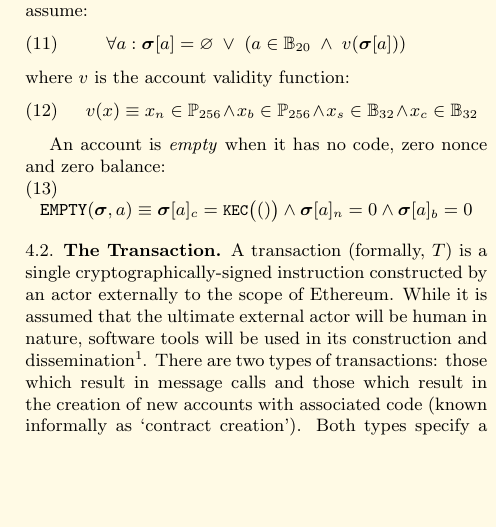
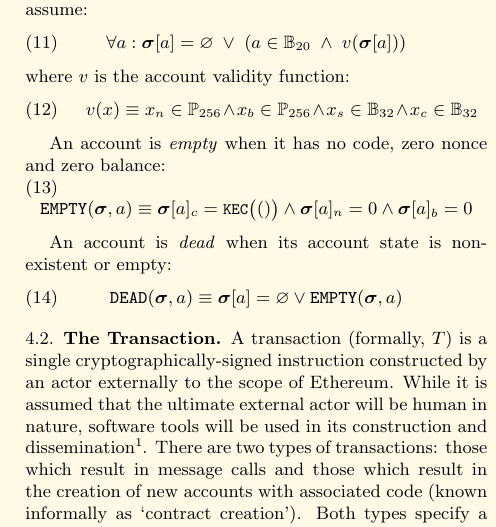
Before and after one commit to ethereum/yellowpaper, a LaTeX paper (Paper.tex): part of one column of page 4 of 33, cut so that both start at the same text, the shorter picture padded with empty space. Compiled offline with pdfLaTeX; a LaTeX package or settings file that is missing is left out.

Commit message:
EIP 161: Define when an account is dead

```diff
--- a/Paper.tex
+++ b/Paper.tex
@@ -236,6 +236,11 @@ where $v$ is the account validity function:
 An account is \textit{empty} when it has no code, zero nonce and zero balance:
 \begin{equation}
 \mathtt{\tiny EMPTY}(\boldsymbol{\sigma}, a) \equiv \boldsymbol{\sigma}[a]_c = \texttt{\small KEC}\big(()\big) \wedge \boldsymbol{\sigma}[a]_n = 0 \wedge \boldsymbol{\sigma}[a]_b = 0
+\end{equation}
+
+An account is \textit{dead} when its account state is non-existent or empty:
+\begin{equation}
+\mathtt{\tiny DEAD}(\boldsymbol{\sigma}, a) \equiv \boldsymbol{\sigma}[a] = \varnothing \vee \mathtt{\tiny EMPTY}(\boldsymbol{\sigma}, a)
 \end{equation}
 
 \subsection{The Transaction} \label{ch:transaction}
```
